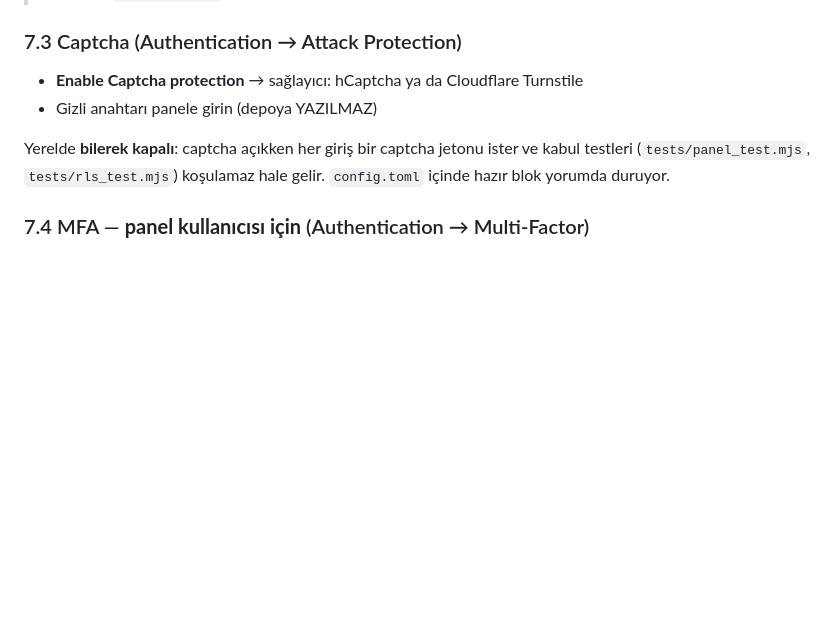
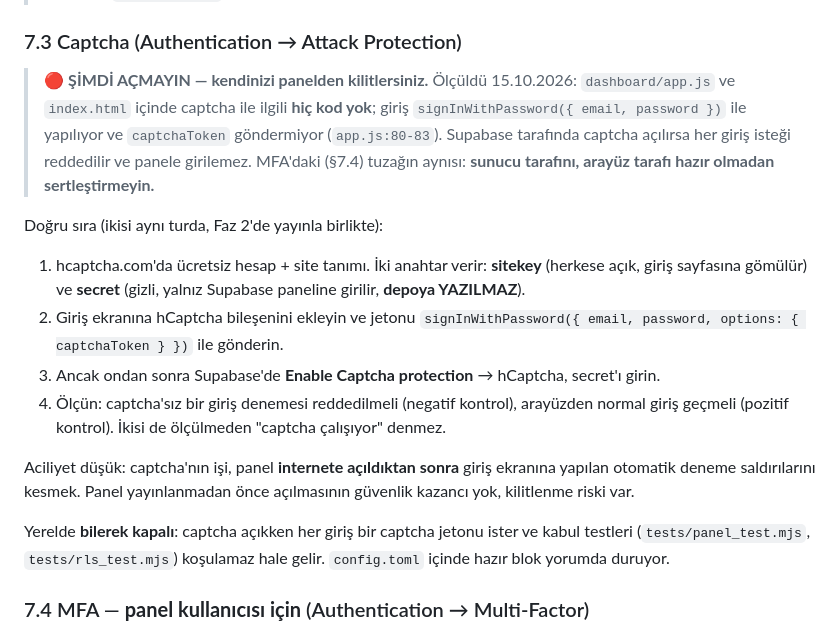
Before and after one commit to sevenexpressapp-create/serhathome, a Markdown page: docs/SUPABASE-KURULUM.md, the part around the change. Rendered like a GitHub page; blank space fills up the shorter version.

Commit message:
Belge: captcha'yi panelde bilesen olmadan acmak kilitlenme uretir
Olculdu: dashboard/app.js ve index.html icinde captcha ile ilgili hic kod
yok; giris signInWithPassword({email, password}) ile yapiliyor ve
captchaToken gondermiyor (app.js:80-83). Supabase tarafinda captcha
acilirsa her giris reddedilir ve panele girilemez.

Belge onceki halinde kosulsuz 'Enable Captcha protection' diyordu; MFA
icin yazilmis olan 'arayuzde alan yok, zorunlu kilma' uyarisinin ayni
sinifi captcha icin yazilmamisti. Dogru sira yazildi: once giris
ekranina bilesen, sonra sunucu tarafinda acma, sonra iki yonlu olcum.

Co-Authored-By: Claude Opus 5 <noreply@anthropic.com>

```diff
--- a/docs/SUPABASE-KURULUM.md
+++ b/docs/SUPABASE-KURULUM.md
@@ -177,8 +177,31 @@ localhost kalırsa bağlantılar Serhat Bey'in makinesine işaret eder.
 > doğru yer genel `enable_signup` ayarıdır.
 
 ### 7.3 Captcha (Authentication → Attack Protection)
-- **Enable Captcha protection** → sağlayıcı: hCaptcha ya da Cloudflare Turnstile
-- Gizli anahtarı panele girin (depoya YAZILMAZ)
+
+> 🔴 **ŞİMDİ AÇMAYIN — kendinizi panelden kilitlersiniz.** Ölçüldü 15.10.2026:
+> `dashboard/app.js` ve `index.html` içinde captcha ile ilgili **hiç kod yok**;
+> giriş `signInWithPassword({ email, password })` ile yapılıyor ve
+> `captchaToken` göndermiyor (`app.js:80-83`). Supabase tarafında captcha
+> açılırsa her giriş isteği reddedilir ve panele girilemez.
+> MFA'daki (§7.4) tuzağın aynısı: **sunucu tarafını, arayüz tarafı hazır
+> olmadan sertleştirmeyin.**
+
+Doğru sıra (ikisi aynı turda, Faz 2'de yayınla birlikte):
+1. hcaptcha.com'da ücretsiz hesap + site tanımı. İki anahtar verir:
+   **sitekey** (herkese açık, giriş sayfasına gömülür) ve
+   **secret** (gizli, yalnız Supabase paneline girilir, **depoya YAZILMAZ**).
+2. Giriş ekranına hCaptcha bileşenini ekleyin ve jetonu
+   `signInWithPassword({ email, password, options: { captchaToken } })`
+   ile gönderin.
+3. Ancak ondan sonra Supabase'de **Enable Captcha protection** → hCaptcha,
+   secret'ı girin.
+4. Ölçün: captcha'sız bir giriş denemesi reddedilmeli (negatif kontrol),
+   arayüzden normal giriş geçmeli (pozitif kontrol). İkisi de ölçülmeden
+   "captcha çalışıyor" denmez.
+
+Aciliyet düşük: captcha'nın işi, panel **internete açıldıktan sonra** giriş
+ekranına yapılan otomatik deneme saldırılarını kesmek. Panel yayınlanmadan
+önce açılmasının güvenlik kazancı yok, kilitlenme riski var.
 
 Yerelde **bilerek kapalı**: captcha açıkken her giriş bir captcha jetonu ister ve
 kabul testleri (`tests/panel_test.mjs`, `tests/rls_test.mjs`) koşulamaz hale gelir.
```
